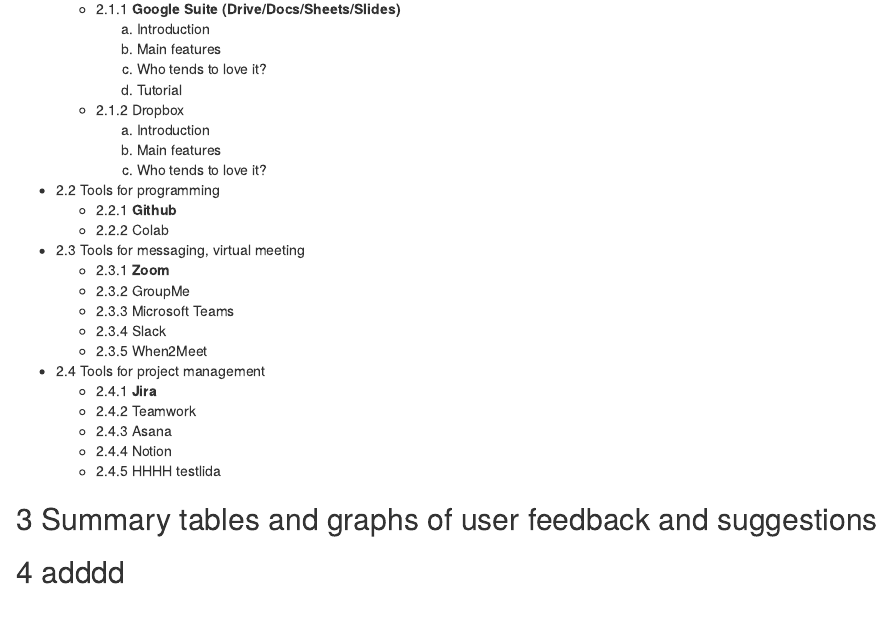
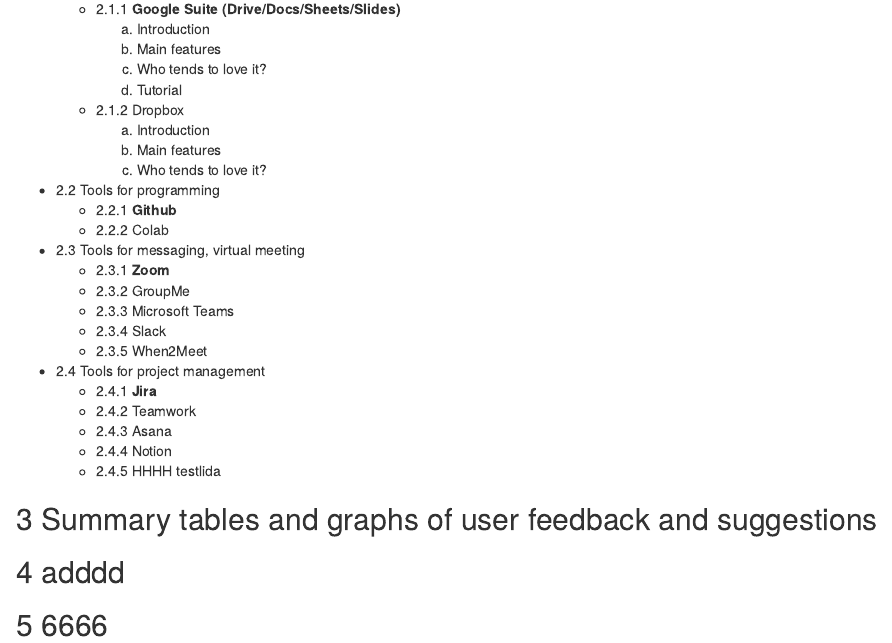
Before and after one commit to evannasu/MBAn501-Team-Even-Better, an R Markdown document (proposal.Rmd): the page in a window 1100 px wide, from 510 px down. Rendered offline with R 4.5, knitr and Pandoc, with nearby package versions.

Commit message:
Update proposal.Rmd

```diff
--- a/proposal.Rmd
+++ b/proposal.Rmd
@@ -53,3 +53,5 @@
 ## 3 Summary tables and graphs of user feedback and suggestions
 
 ## 4 adddd
+
+## 5 6666
```
